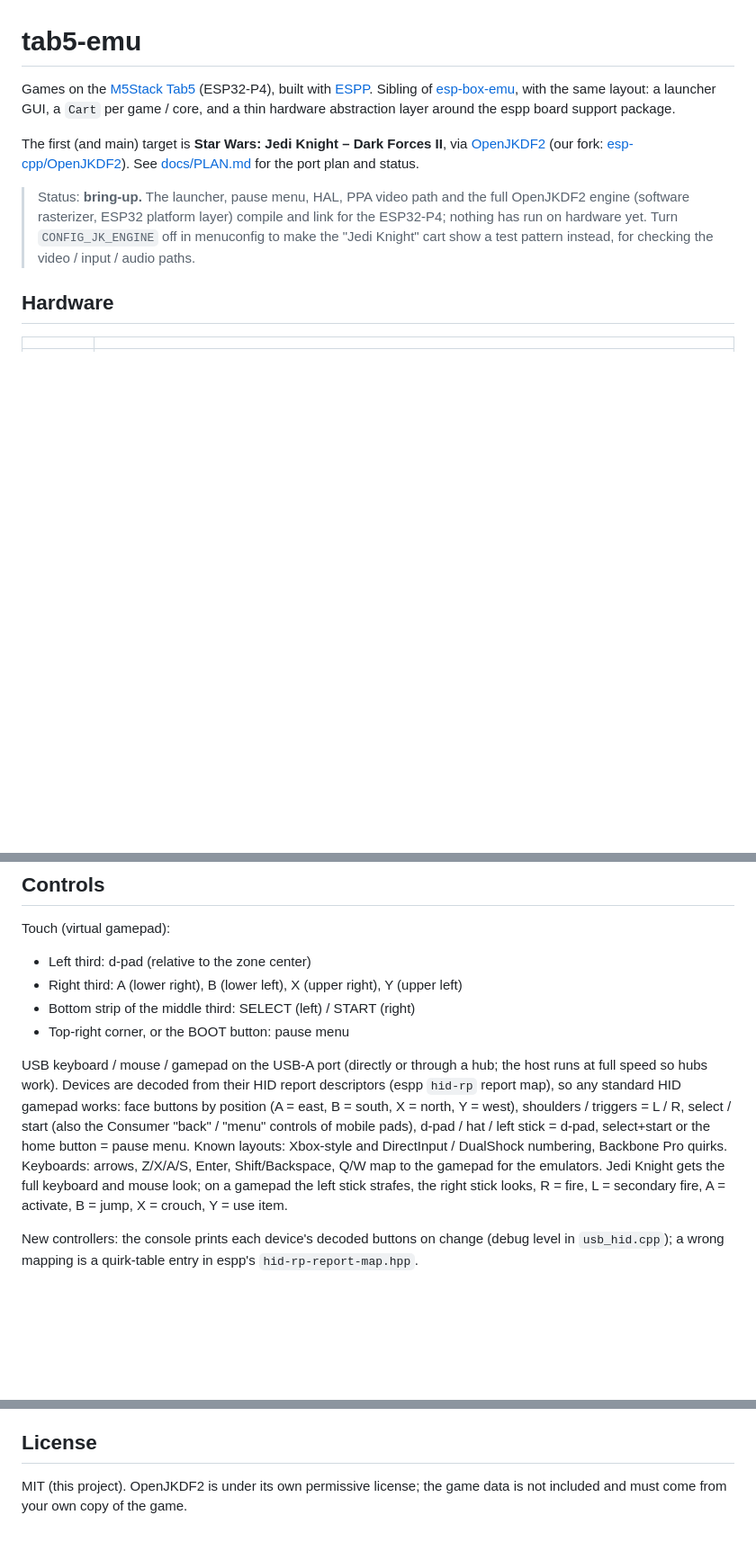
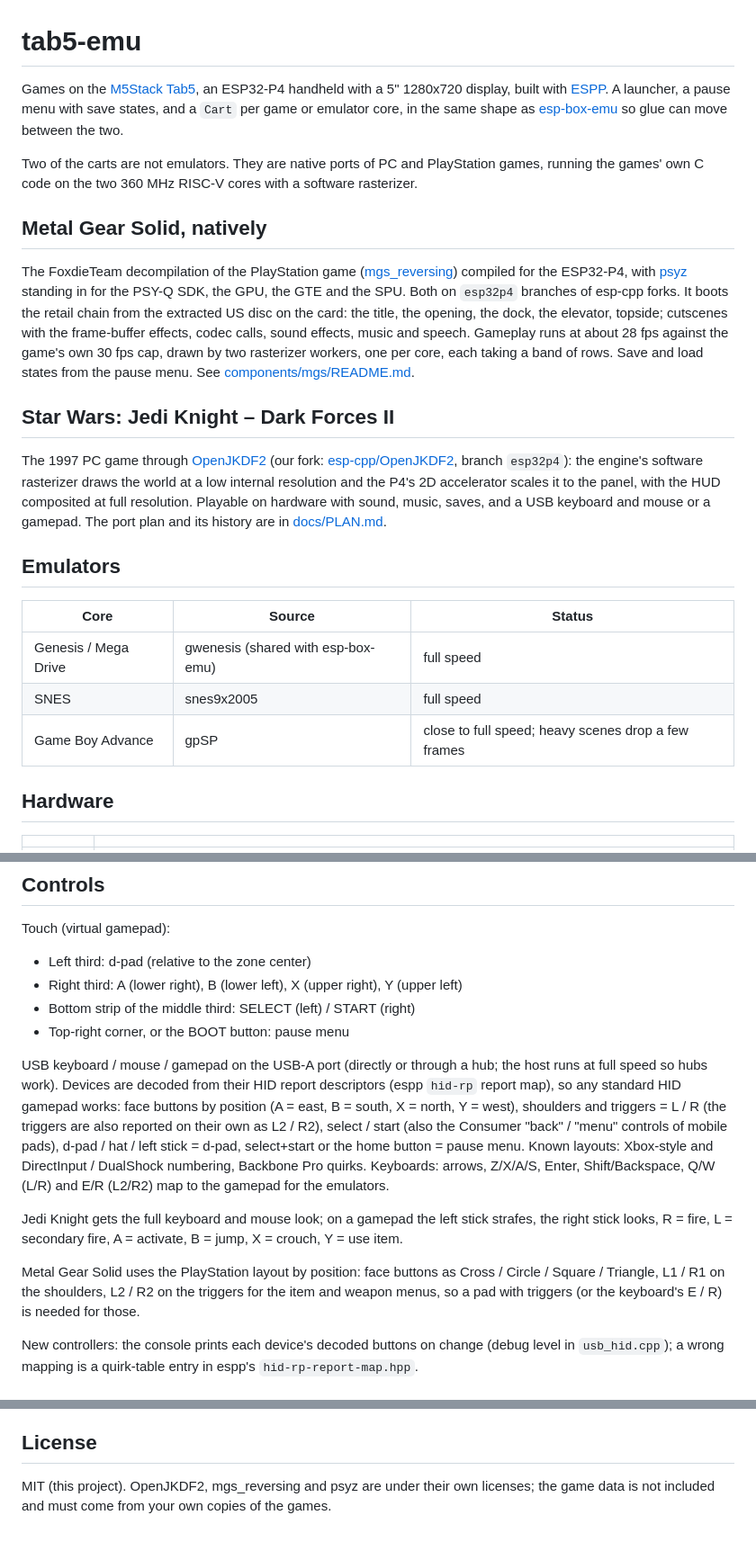
Before and after one commit to esp-cpp/tab5-emu, a Markdown page: README.md, 3 parts joined by grey strips. Shown at 90% size. Drawn GitHub-style; blank space fills up the shorter version.

```diff
--- a/README.md
+++ b/README.md
@@ -1,21 +1,53 @@
 # tab5-emu
 
-Games on the [M5Stack Tab5](https://docs.m5stack.com/en/core/Tab5) (ESP32-P4),
-built with [ESPP](https://github.com/esp-cpp/espp). Sibling of
-[esp-box-emu](https://github.com/esp-cpp/esp-box-emu), with the same layout:
-a launcher GUI, a `Cart` per game / core, and a thin hardware abstraction
-layer around the espp board support package.
+Games on the [M5Stack Tab5](https://docs.m5stack.com/en/core/Tab5), an
+ESP32-P4 handheld with a 5" 1280x720 display, built with
+[ESPP](https://github.com/esp-cpp/espp). A launcher, a pause menu with save
+states, and a `Cart` per game or emulator core, in the same shape as
+[esp-box-emu](https://github.com/esp-cpp/esp-box-emu) so glue can move
+between the two.
 
-The first (and main) target is **Star Wars: Jedi Knight – Dark Forces II**,
-via [OpenJKDF2](https://github.com/shinyquagsire23/OpenJKDF2) (our fork:
-[esp-cpp/OpenJKDF2](https://github.com/esp-cpp/OpenJKDF2)). See
-[docs/PLAN.md](docs/PLAN.md) for the port plan and status.
+Two of the carts are not emulators. They are native ports of PC and
+PlayStation games, running the games' own C code on the two 360 MHz RISC-V
+cores with a software rasterizer.
 
-> Status: **bring-up.** The launcher, pause menu, HAL, PPA video path and the
-> full OpenJKDF2 engine (software rasterizer, ESP32 platform layer) compile
-> and link for the ESP32-P4; nothing has run on hardware yet. Turn
-> `CONFIG_JK_ENGINE` off in menuconfig to make the "Jedi Knight" cart show a
-> test pattern instead, for checking the video / input / audio paths.
+## Metal Gear Solid, natively
+
+<!-- VIDEO: upload mgs.mp4 as a GitHub attachment (drag it into a PR or issue
+     comment) and paste the resulting user-attachments URL on its own line
+     here; GitHub renders it as a player. -->
+
+The FoxdieTeam decompilation of the PlayStation game
+([mgs_reversing](https://github.com/FoxdieTeam/mgs_reversing)) compiled for
+the ESP32-P4, with [psyz](https://github.com/Xeeynamo/psyz) standing in for
+the PSY-Q SDK, the GPU, the GTE and the SPU. Both on `esp32p4` branches of
+esp-cpp forks. It boots the retail chain from the extracted US disc on the
+card: the title, the opening, the dock, the elevator, topside; cutscenes
+with the frame-buffer effects, codec calls, sound effects, music and
+speech. Gameplay runs at about 28 fps against the game's own 30 fps cap,
+drawn by two rasterizer workers, one per core, each taking a band of rows.
+Save and load states from the pause menu. See
+[components/mgs/README.md](components/mgs/README.md).
+
+## Star Wars: Jedi Knight – Dark Forces II
+
+<!-- VIDEO: paste the jk.mp4 attachment URL on its own line here. -->
+
+The 1997 PC game through [OpenJKDF2](https://github.com/shinyquagsire23/OpenJKDF2)
+(our fork: [esp-cpp/OpenJKDF2](https://github.com/esp-cpp/OpenJKDF2),
+branch `esp32p4`): the engine's software rasterizer draws the world at a
+low internal resolution and the P4's 2D accelerator scales it to the panel,
+with the HUD composited at full resolution. Playable on hardware with
+sound, music, saves, and a USB keyboard and mouse or a gamepad. The port
+plan and its history are in [docs/PLAN.md](docs/PLAN.md).
+
+## Emulators
+
+| Core | Source | Status |
+|---|---|---|
+| Genesis / Mega Drive | gwenesis (shared with esp-box-emu) | full speed |
+| SNES | snes9x2005 | full speed |
+| Game Boy Advance | gpSP | close to full speed; heavy scenes drop a few frames |
 
 ## Hardware
 
@@ -103,14 +144,22 @@ USB keyboard / mouse / gamepad on the USB-A port (directly or through a
 hub; the host runs at full speed so hubs work). Devices are decoded from
 their HID report descriptors (espp `hid-rp` report map), so any standard HID
 gamepad works: face buttons by position (A = east, B = south, X = north,
-Y = west), shoulders / triggers = L / R, select / start (also the Consumer
-"back" / "menu" controls of mobile pads), d-pad / hat / left stick = d-pad,
-select+start or the home button = pause menu. Known layouts: Xbox-style and
-DirectInput / DualShock numbering, Backbone Pro quirks. Keyboards: arrows,
-Z/X/A/S, Enter, Shift/Backspace, Q/W map to the gamepad for the emulators.
+Y = west), shoulders and triggers = L / R (the triggers are also reported on
+their own as L2 / R2), select / start (also the Consumer "back" / "menu"
+controls of mobile pads), d-pad / hat / left stick = d-pad, select+start or
+the home button = pause menu. Known layouts: Xbox-style and DirectInput /
+DualShock numbering, Backbone Pro quirks. Keyboards: arrows, Z/X/A/S, Enter,
+Shift/Backspace, Q/W (L/R) and E/R (L2/R2) map to the gamepad for the
+emulators.
+
 Jedi Knight gets the full keyboard and mouse look; on a gamepad the left
 stick strafes, the right stick looks, R = fire, L = secondary fire, A =
 activate, B = jump, X = crouch, Y = use item.
+
+Metal Gear Solid uses the PlayStation layout by position: face buttons as
+Cross / Circle / Square / Triangle, L1 / R1 on the shoulders, L2 / R2 on the
+triggers for the item and weapon menus, so a pad with triggers (or the
+keyboard's E / R) is needed for those.
 
 New controllers: the console prints each device's decoded buttons on change
 (debug level in `usb_hid.cpp`); a wrong mapping is a quirk-table entry in
@@ -142,5 +191,6 @@ device controller share) and the launcher cannot start games; switch it off
 
 ## License
 
-MIT (this project). OpenJKDF2 is under its own permissive license; the game
-data is not included and must come from your own copy of the game.
+MIT (this project). OpenJKDF2, mgs_reversing and psyz are under their own
+licenses; the game data is not included and must come from your own copies
+of the games.
```
Also changed, not shown: other parts of README.md (+17 -8 lines), components/mgs/README.md (+28 -8 lines).
